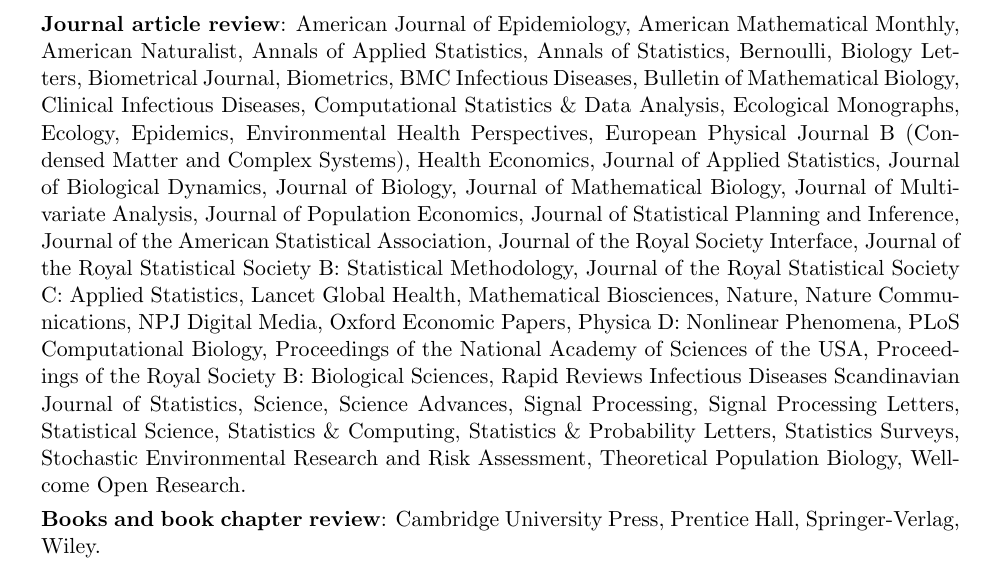
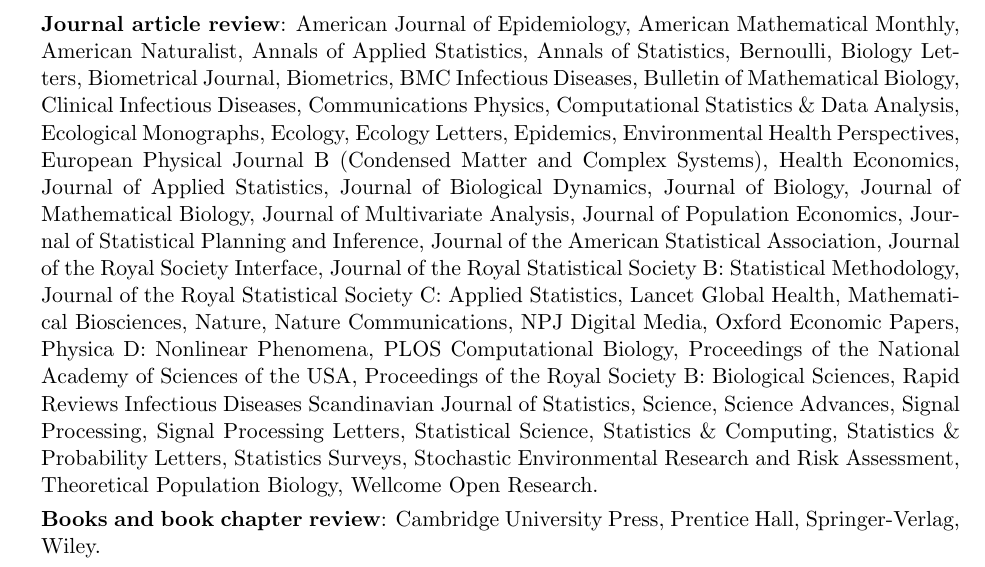
Before and after one commit to ionides/ionides.github.io, a LaTeX CV (cv.tex): part of page 7 of 14, cut so that both start at the same text. Compiled offline with pdfLaTeX.

Commit message:
referee updates

```diff
--- a/cv.tex
+++ b/cv.tex
@@ -578,9 +578,11 @@
 BMC Infectious Diseases,
 Bulletin of Mathematical Biology,
 Clinical Infectious Diseases,
+Communications Physics,
 Computational Statistics \& Data Analysis,
 Ecological Monographs,
 Ecology,
+Ecology Letters,
 Epidemics,
 Environmental Health Perspectives,
 European Physical Journal B (Condensed Matter and Complex Systems),
@@ -603,7 +605,7 @@
 NPJ Digital Media,
 Oxford Economic Papers,
 Physica D: Nonlinear Phenomena,
-PLoS Computational Biology,
+PLOS Computational Biology,
 Proceedings of the National Academy of Sciences of the USA,
 Proceedings of the Royal Society B: Biological Sciences,
 Rapid Reviews Infectious Diseases
```
Also changed, not shown: cv.pdf.
